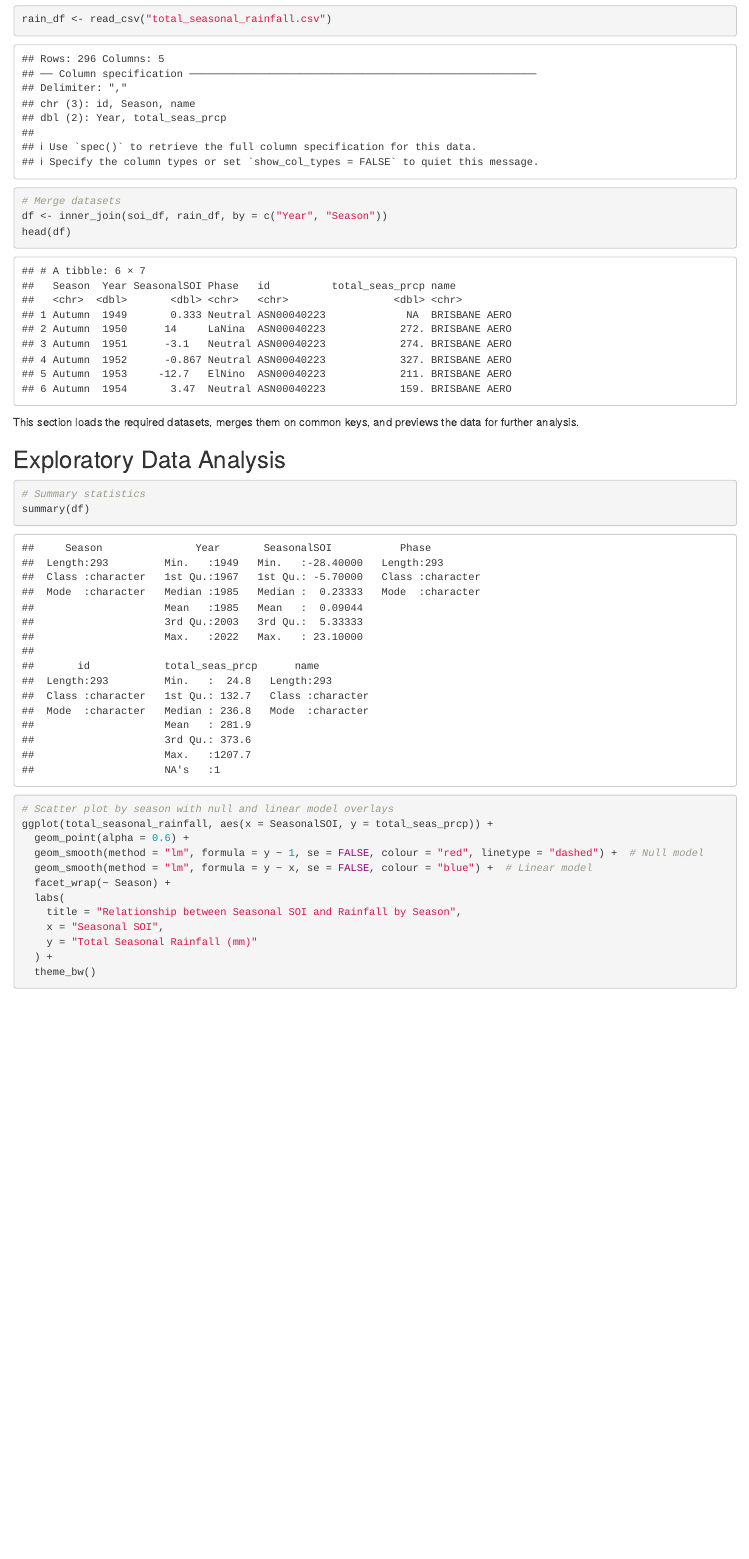
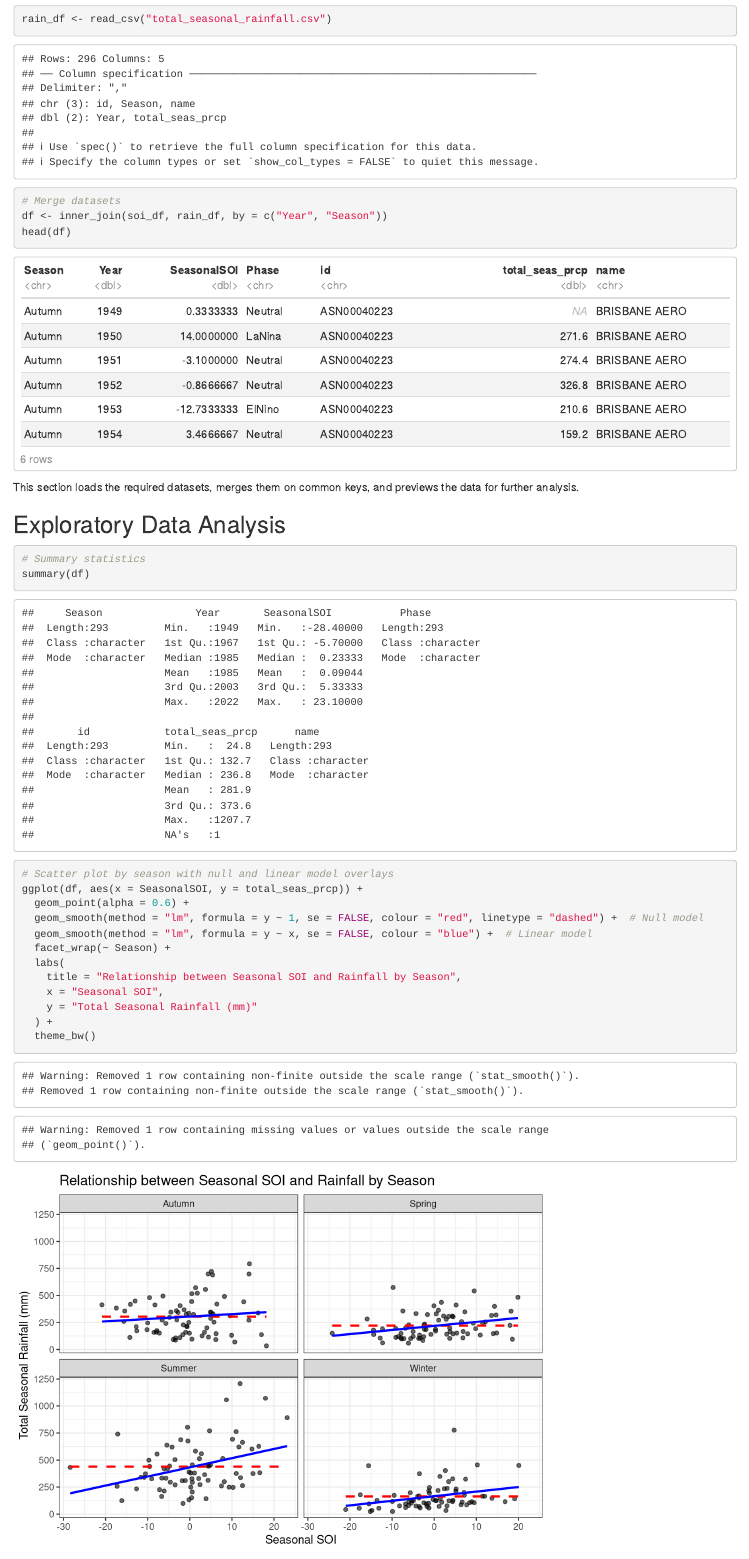
Before and after one commit to Queebble/Statistical-Modelling-Project, an R Markdown document (Statistical-Modelling-Project.Rmd): the page in a window 1100 px wide, from 850 px down. Rendered offline with R 4.5, knitr and Pandoc, with nearby package versions; some code elsewhere in the file could not run offline.

Commit message:
slight adjustments

```diff
--- a/Statistical-Modelling-Project.Rmd
+++ b/Statistical-Modelling-Project.Rmd
@@ -2,7 +2,9 @@
 title: "Statistical-Modelling-Project"
 author: "Stephen Fekete"
 date: "2025-05-29"
-output: word_document
+output:
+  html_document:
+    df_print: paged
 ---
 
 ## Project Summary
@@ -36,7 +39,7 @@ This section loads the required datasets, merges them on common keys, and previe
 summary(df)
 
 # Scatter plot by season with null and linear model overlays
-ggplot(total_seasonal_rainfall, aes(x = SeasonalSOI, y = total_seas_prcp)) +
+ggplot(df, aes(x = SeasonalSOI, y = total_seas_prcp)) +
   geom_point(alpha = 0.6) +
   geom_smooth(method = "lm", formula = y ~ 1, se = FALSE, colour = "red", linetype = "dashed") +  # Null model
   geom_smooth(method = "lm", formula = y ~ x, se = FALSE, colour = "blue") +  # Linear model
```
Also changed, not shown: index.html, Statistical-Modelling-Project.Rmd (2 more changed lines).
